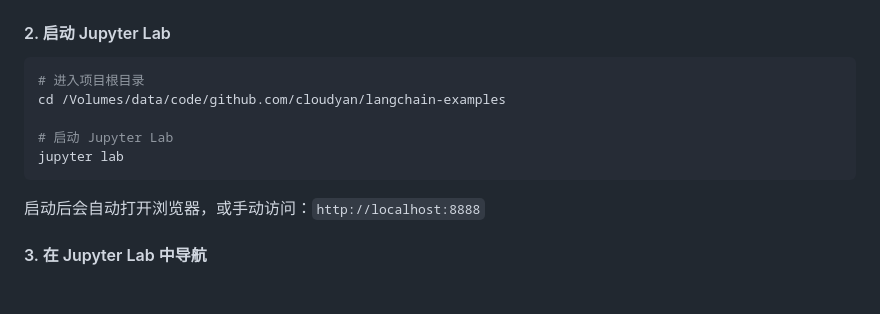
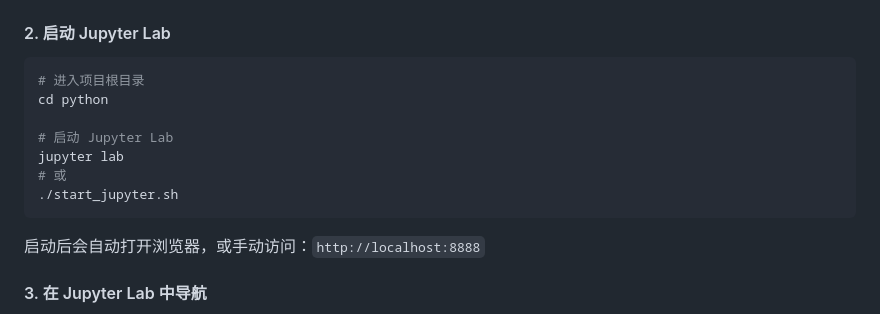
Before and after one commit to cloudyan/agents-handbook, a Markdown page: python/01-hello-chain/README.md, the part around the change. Drawn GitHub-style; blank space fills up the shorter version.

Commit message:
docs: 更新 jupyter 启动命令和路径

````diff
--- a/python/01-hello-chain/README.md
+++ b/python/01-hello-chain/README.md
@@ -26,10 +26,12 @@ uv pip install jupyterlab
 
 ```bash
 # 进入项目根目录
-cd /Volumes/data/code/github.com/cloudyan/langchain-examples
+cd python
 
 # 启动 Jupyter Lab
 jupyter lab
+# 或
+./start_jupyter.sh
 ```
 
 启动后会自动打开浏览器，或手动访问：`http://localhost:8888`
````
